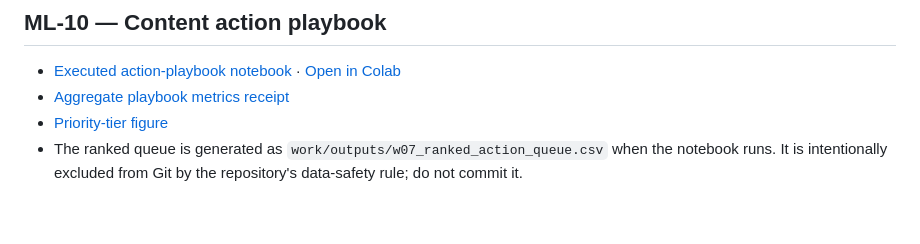
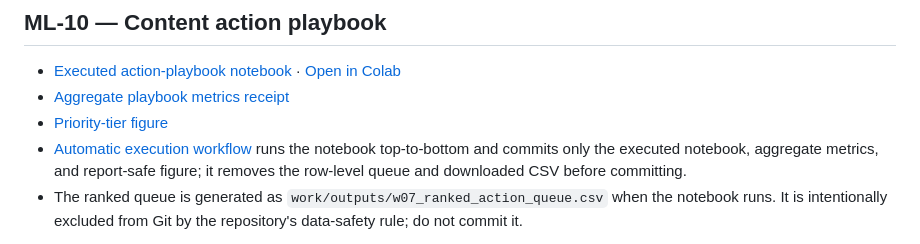
Before and after one commit to Sai875/flyrank-ml-internship, a Markdown page: README.md, the part around the change. Rendered like a GitHub page; blank space fills up the shorter version.

Commit message:
Document W07 reproducible execution workflow

```diff
--- a/README.md
+++ b/README.md
@@ -55,6 +55,7 @@ The full warehouse is hosted at [FlyRank/internship-warehouse](https://huggingfa
 - [Executed action-playbook notebook](work/notebooks/w07_action_playbook.ipynb) · [Open in Colab](https://colab.research.google.com/github/Sai875/flyrank-ml-internship/blob/main/work/notebooks/w07_action_playbook.ipynb)
 - [Aggregate playbook metrics receipt](work/outputs/w07_playbook_metrics.json)
 - [Priority-tier figure](work/figures/w07_priority_tiers.svg)
+- [Automatic execution workflow](.github/workflows/w07-action-playbook.yml) runs the notebook top-to-bottom and commits only the executed notebook, aggregate metrics, and report-safe figure; it removes the row-level queue and downloaded CSV before committing.
 - The ranked queue is generated as `work/outputs/w07_ranked_action_queue.csv` when the notebook runs. It is intentionally excluded from Git by the repository's data-safety rule; do not commit it.
 
 The playbook is for human-reviewed triage only. Reason codes are review cues, not explanations of model internals; scores are not calibrated probabilities of recovery. Content changes, publishing, URL changes, and budget decisions must not be automated from this ranking.
```
